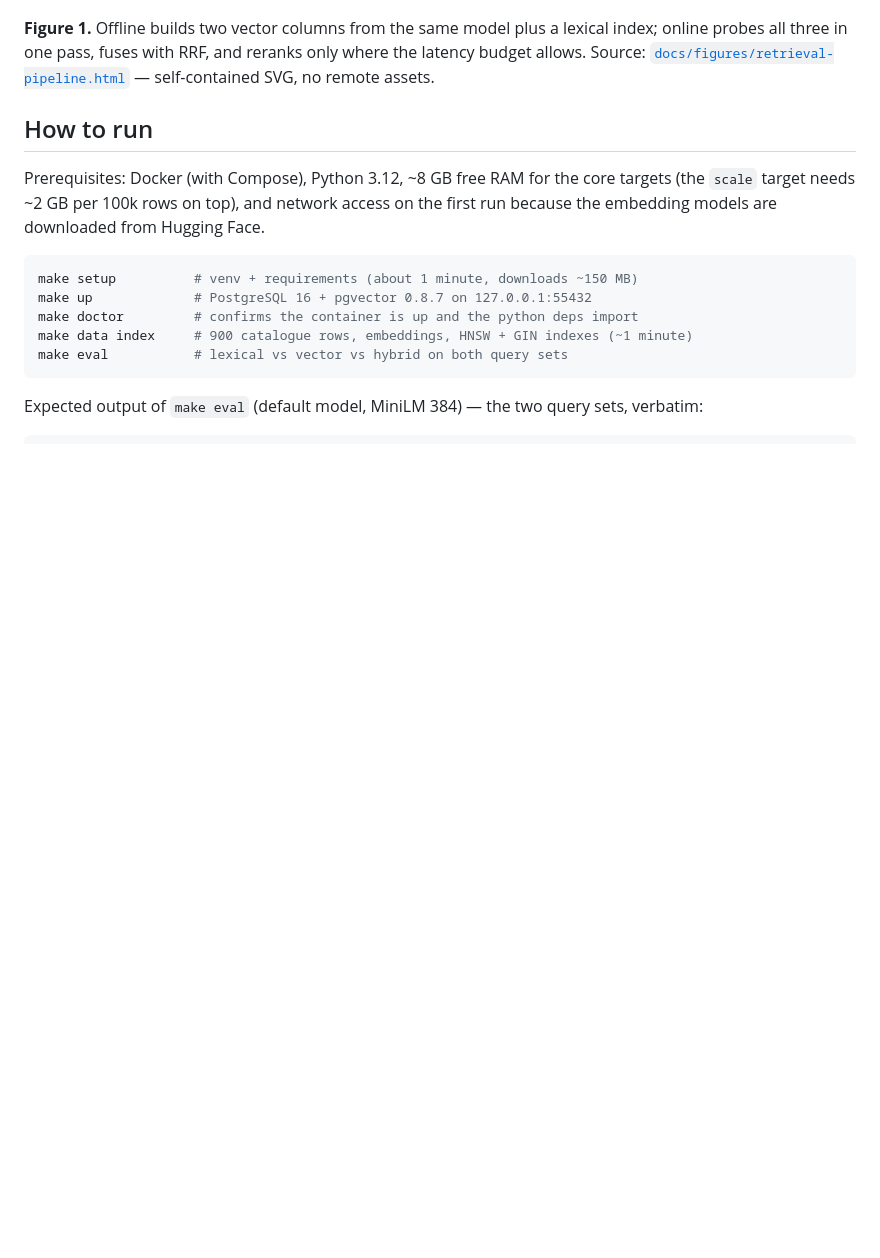
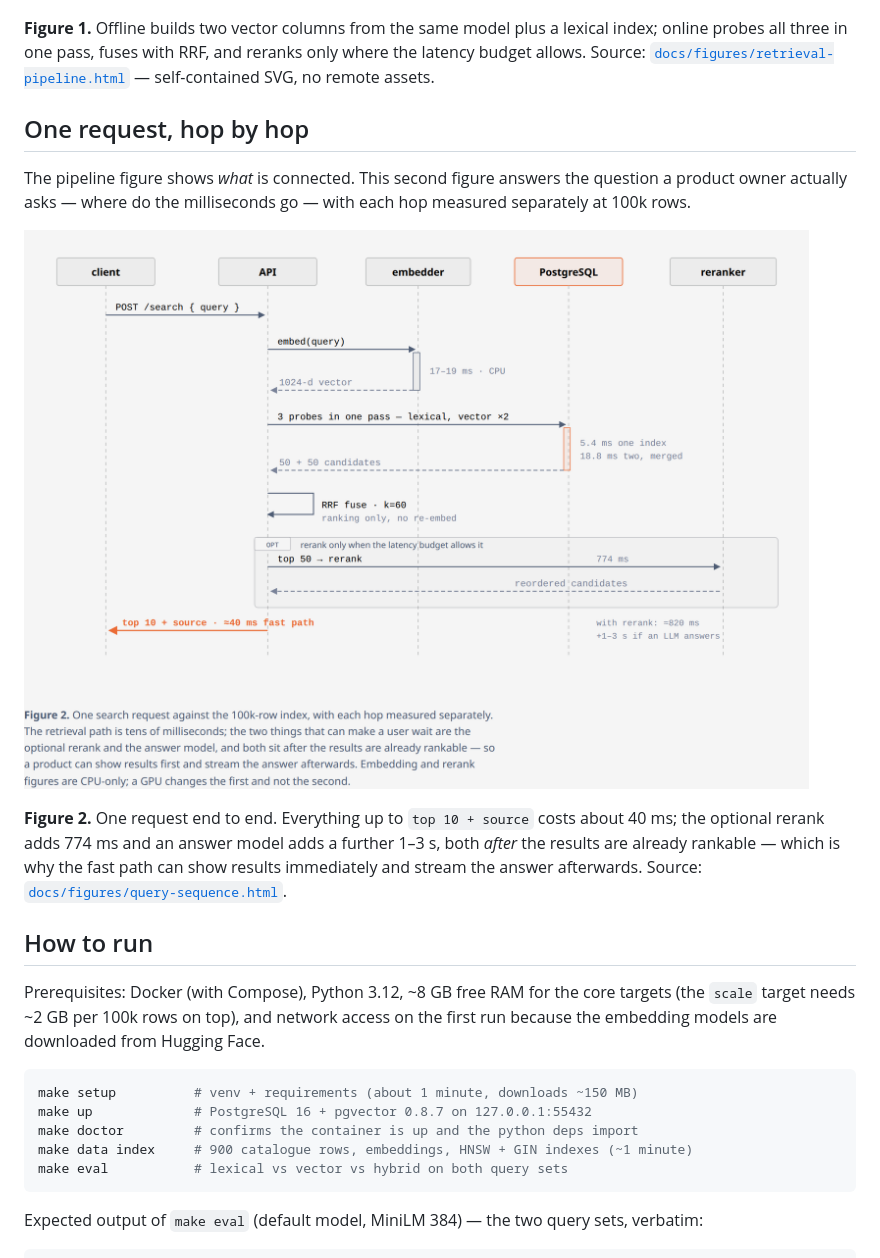
Before and after one commit to lasttoss/pgvector-recall-lab, a Markdown page: README.md, the part around the change. GitHub-like rendering; pictures changed too: docs/figures/query-sequence.png (added); blank space fills up the shorter version.

Commit message:
docs: add the query-path sequence diagram with per-hop latency
The first figure shows what is connected; this one shows where the time goes.
Embed 17-19 ms, three probes 18.8 ms, rerank 774 ms, answer model 1-3 s after a
rankable result already exists — which is the argument for a fast path.

```diff
--- a/README.md
+++ b/README.md
@@ -211,6 +211,18 @@ issued in a single pass, and the measurement panel that decides whether any of i
 probes all three in one pass, fuses with RRF, and reranks only where the latency budget allows.
 Source: [`docs/figures/retrieval-pipeline.html`](docs/figures/retrieval-pipeline.html) — self-contained
 SVG, no remote assets.
+
+## One request, hop by hop
+
+The pipeline figure shows *what* is connected. This second figure answers the question a product
+owner actually asks — where do the milliseconds go — with each hop measured separately at 100k rows.
+
+![Sequence diagram: client posts a query, the API embeds it in 17 to 19 ms, PostgreSQL answers three probes in 18.8 ms, RRF fuses, an optional rerank adds 774 ms, and the client receives ten results](docs/figures/query-sequence.png)
+
+**Figure 2.** One request end to end. Everything up to `top 10 + source` costs about 40 ms; the
+optional rerank adds 774 ms and an answer model adds a further 1–3 s, both *after* the results are
+already rankable — which is why the fast path can show results immediately and stream the answer
+afterwards. Source: [`docs/figures/query-sequence.html`](docs/figures/query-sequence.html).
 
 ## How to run
 
```
Also changed, not shown: 2 other files.
